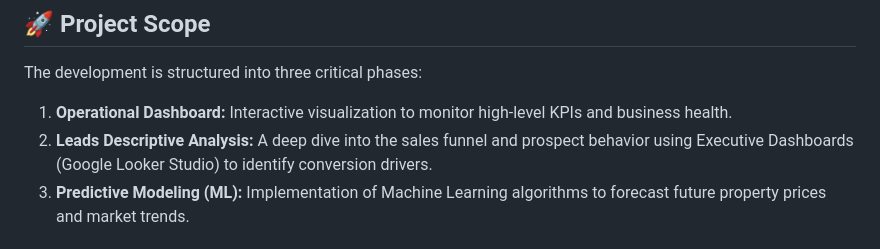
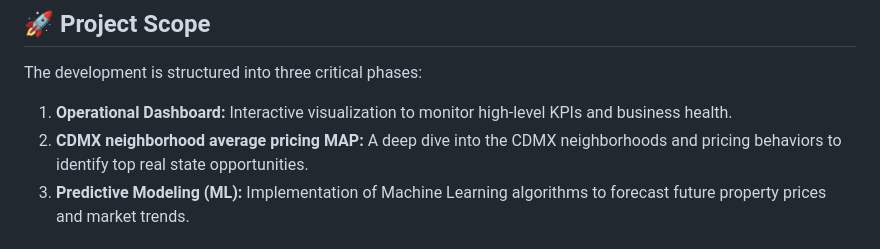
Before and after one commit to OmarAnayaLucio/Analytics-Real-State-Solutions, a Markdown page: README.md, the part around the change. GitHub-like rendering.

```diff
--- a/README.md
+++ b/README.md
@@ -11,7 +11,7 @@ This project delivers a comprehensive data science solution tailored for the rea
 The development is structured into three critical phases:
 
 1.  **Operational Dashboard:** Interactive visualization to monitor high-level KPIs and business health.
-2.  **Leads Descriptive Analysis:** A deep dive into the sales funnel and prospect behavior using Executive Dashboards (Google Looker Studio) to identify conversion drivers.
+2.  **CDMX neighborhood average pricing MAP:** A deep dive into the CDMX neighborhoods and pricing behaviors to identify top real state opportunities.
 3.  **Predictive Modeling (ML):** Implementation of Machine Learning algorithms to forecast future property prices and market trends.
 
 ## 🛠️ Tech Stack
```
